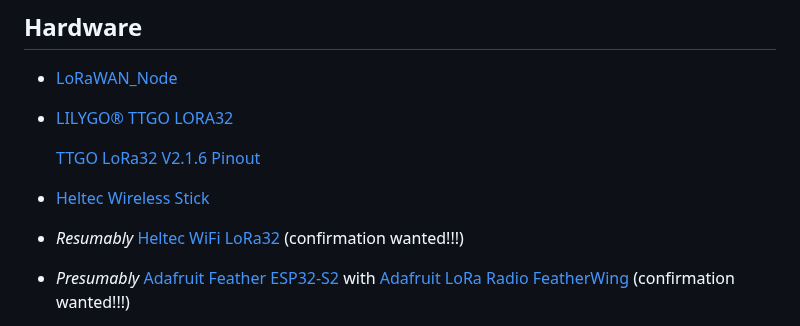
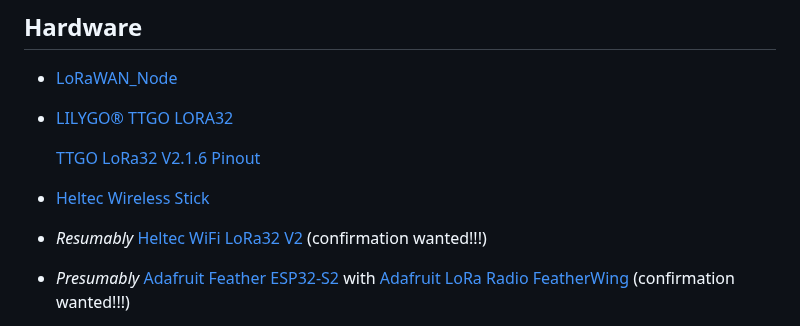
Before and after one commit to matthias-bs/BresserWeatherSensorTTN, a Markdown page: README.md, the part around the change. Drawn GitHub-style.

```diff
--- a/README.md
+++ b/README.md
@@ -31,7 +31,7 @@ Auxiliary sensor data can be integrated via Bluetooth Low Energy (BLE), OneWire,
     [TTGO LoRa32 V2.1.6 Pinout](https://github.com/lnlp/pinout-diagrams/blob/main/LoRa%20development%20boards/TTGO%20LoRa32%20V2.1.6%20Pinout%20(LLP).pdf)
 
 * [Heltec Wireless Stick](https://heltec.org/project/wireless-stick/)
-* *Resumably* [Heltec WiFi LoRa32](https://heltec.org/project/wifi-lora-32/) (confirmation wanted!!!)
+* *Resumably* [Heltec WiFi LoRa32 V2](https://heltec.org/project/wifi-lora-32/) (confirmation wanted!!!)
 * *Presumably* [Adafruit Feather ESP32-S2](https://www.adafruit.com/product/4769) with [Adafruit LoRa Radio FeatherWing](https://www.adafruit.com/product/3231) (confirmation wanted!!!)
 
 * *Presumably* [Adafruit Feather ESP32](https://www.adafruit.com/product/3405) with [Adafruit LoRa Radio FeatherWing](https://www.adafruit.com/product/3231) (confirmation wanted!!!)
```
